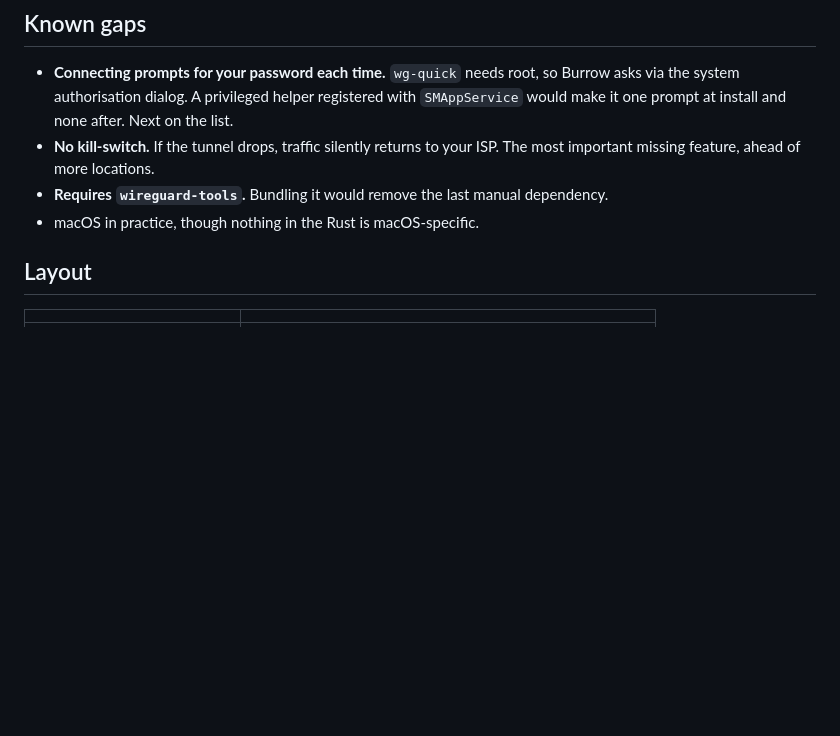
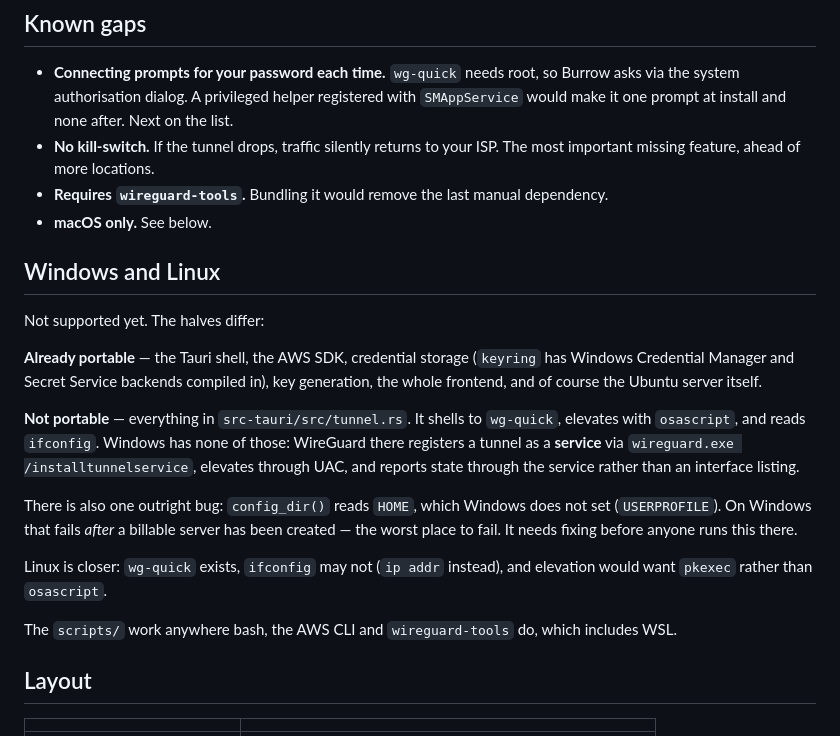
Before and after one commit to trollord/burrow, a Markdown page: README.md, the part around the change. GitHub-like rendering; blank space fills up the shorter version.

Commit message:
README: state plainly that this is macOS only
The Known gaps list claimed 'nothing in the Rust is macOS-specific', which
stopped being true the moment tunnel.rs landed -- it shells to wg-quick,
elevates with osascript and parses ifconfig, none of which exist on Windows.

Also records the config_dir() HOME bug: Windows sets USERPROFILE, so on
Windows provisioning fails after a billable server has already been created.
That is the worst place to fail and should be fixed before anyone tries.

```diff
--- a/README.md
+++ b/README.md
@@ -159,7 +159,29 @@ regardless of any VPN — only revoking the permission fixes that.
 - **No kill-switch.** If the tunnel drops, traffic silently returns to your ISP. The most
   important missing feature, ahead of more locations.
 - **Requires `wireguard-tools`.** Bundling it would remove the last manual dependency.
-- macOS in practice, though nothing in the Rust is macOS-specific.
+- **macOS only.** See below.
+
+## Windows and Linux
+
+Not supported yet. The halves differ:
+
+**Already portable** — the Tauri shell, the AWS SDK, credential storage (`keyring` has
+Windows Credential Manager and Secret Service backends compiled in), key generation, the whole
+frontend, and of course the Ubuntu server itself.
+
+**Not portable** — everything in `src-tauri/src/tunnel.rs`. It shells to `wg-quick`, elevates with
+`osascript`, and reads `ifconfig`. Windows has none of those: WireGuard there registers a tunnel
+as a **service** via `wireguard.exe /installtunnelservice`, elevates through UAC, and reports
+state through the service rather than an interface listing.
+
+There is also one outright bug: `config_dir()` reads `HOME`, which Windows does not set
+(`USERPROFILE`). On Windows that fails *after* a billable server has been created — the worst
+place to fail. It needs fixing before anyone runs this there.
+
+Linux is closer: `wg-quick` exists, `ifconfig` may not (`ip addr` instead), and elevation would
+want `pkexec` rather than `osascript`.
+
+The `scripts/` work anywhere bash, the AWS CLI and `wireguard-tools` do, which includes WSL.
 
 ## Layout
 
```
